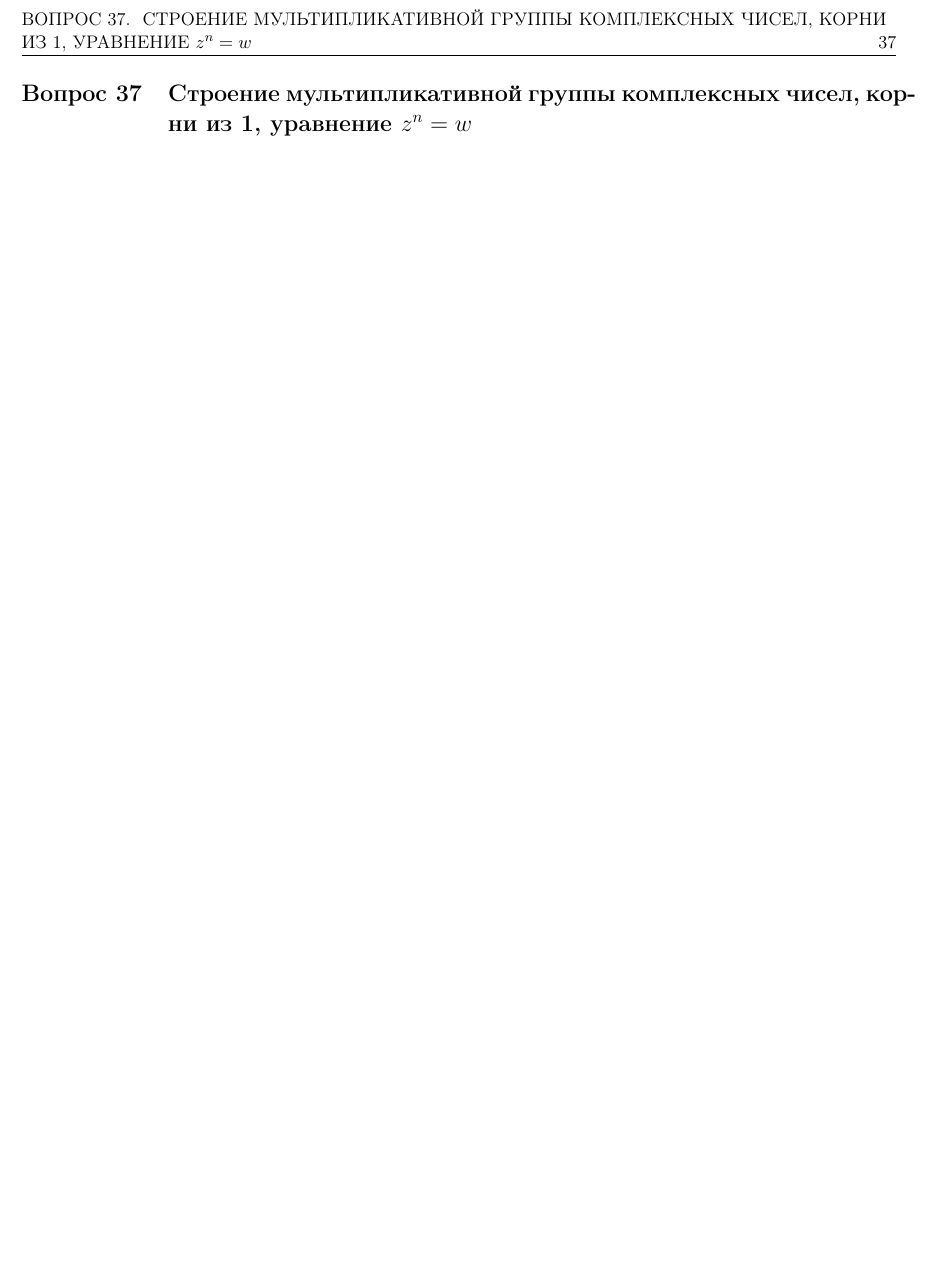
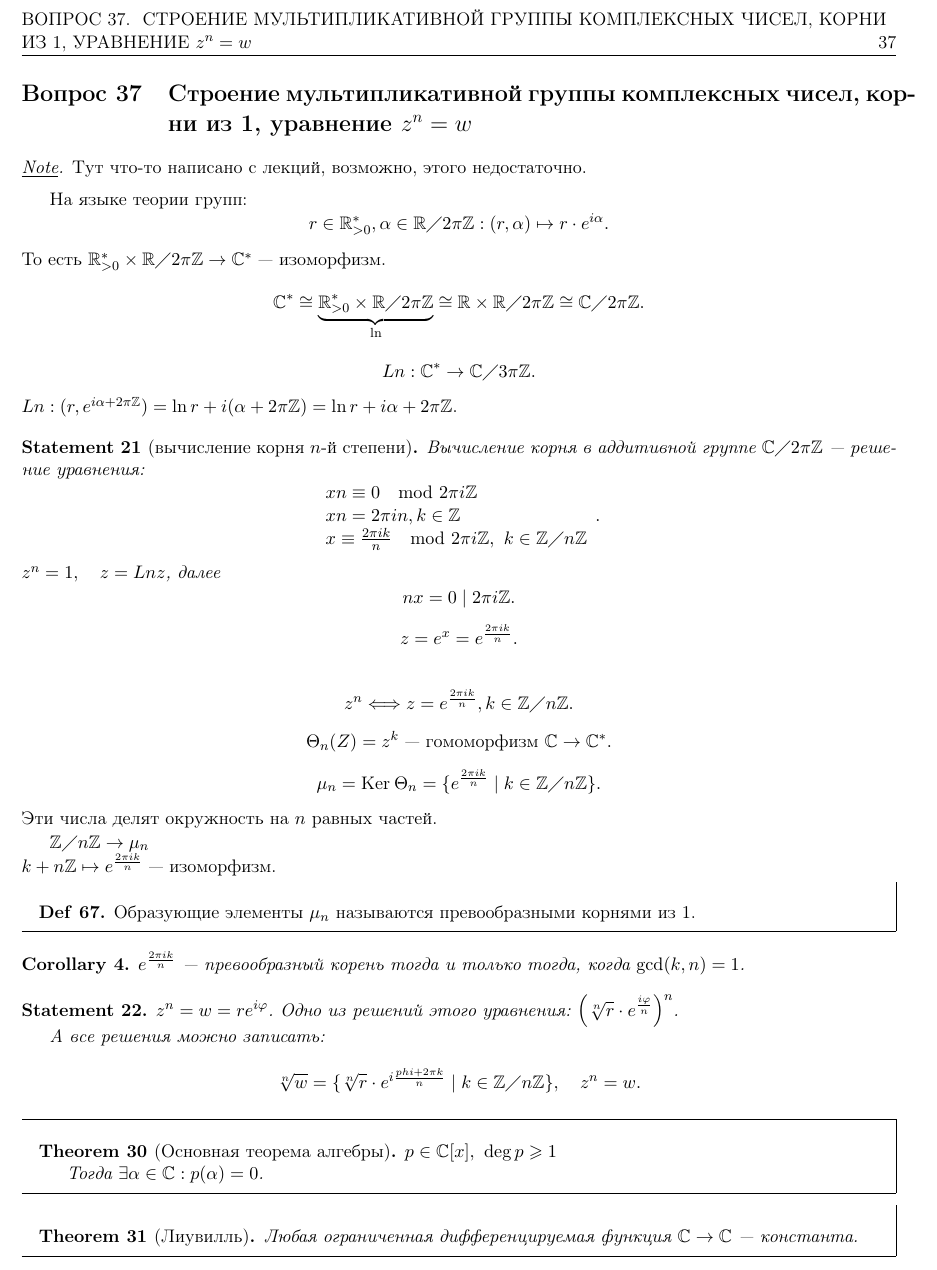
Before and after one commit to tamarinvs19/theory_university, a LaTeX book (algebra/semester_1/questions/questions.tex): part of page 37 of 53 before the commit and part of page 37 of 54 after it, cut so that both start at the same text, the shorter picture padded with empty space. Compiled offline with pdfLaTeX.

Commit message:
alg: add 37

```diff
--- a/algebra/semester_1/questions/questions.tex
+++ b/algebra/semester_1/questions/questions.tex
@@ -2057,6 +2057,74 @@ $$
     .\]
 \end{defn}
 \section{Строение мультипликативной группы комплексных чисел, корни из 1, уравнение $ z^{n} = w$}
+\begin{note}
+    Тут что-то написано с лекций, возможно, этого недостаточно.
+\end{note}
+    На языке теории групп:
+    \[
+	r \in  \R^{*}_{>0} , \alpha  \in  \R\diagup 2 \pi \Z: (r, \alpha ) \mapsto r \cdot e ^{i \alpha}
+    .\]
+    То есть  $\R^{*}_{>0} \times  \R\diagup 2\pi\Z \to  \Cm ^{*}$ --- изоморфизм.
+    \[
+	\Cm^{*} \cong \underbrace{\R^{*}_{>0} \times  \R\diagup 2\pi\Z}_{\ln} \cong \R \times  \R\diagup 2\pi \Z \cong \Cm\diagup 2\pi\Z
+    .\]
+    \[
+    Ln: \Cm^{*} \to  \Cm\diagup 3\pi\Z
+    .\]
+    $Ln: (r, e^{i\alpha + 2\pi\Z}) = \ln r + i (\alpha + 2\pi\Z)= \ln r + i \alpha  + 2\pi\Z$.
+\begin{st}[вычисление корня $n$-й степени]
+    Вычисление корня в аддитивной  группе $\Cm\diagup 2\pi\Z$  --- решение уравнения:
+    \[
+	\begin{array}{l}
+	xn \equiv 0 \mod 2\pi i \Z\\
+	xn = 2\pi i n, k \in  \Z \\
+	x \equiv \frac{2\pi i k}{n} \mod 2\pi i \Z, ~ k \in  \Z\diagup n\Z
+	\end{array}
+    .\]
+    $z ^{n} = 1, \quad z = Ln z$,  далее
+    \[
+    nx = 0 \mid 2\pi i \Z
+    .\]
+    \[
+	z = e^{x}=e ^{\frac{2\pi ik}{n}}
+    .\]
+\end{st}
+\[
+    z^{n} \Longleftrightarrow z = e^{\frac{2 \pi  i k}{n}}, k \in  \Z \diagup n\Z
+.\]
+\[
+    \Theta_n (Z) = z^{k} \text{ --- гомоморфизм }  \Cm \to  \Cm^{*}
+.\]
+\[
+    \mu_n = \ker \Theta_n = \{e ^{ \frac{2\pi i k}{n}} \mid k \in  \Z\diagup n\Z\}
+.\]
+Эти числа делят окружность на $ n$ равных частей.
+
+$ \Z \diagup  n \Z \to  \mu_n\\
+k + n\Z \mapsto e ^{\frac{2\pi i k}{n}}$ --- изоморфизм.
+\begin{defn}
+    Образующие элементы $ \mu_n$ называются превообразными корнями из 1.
+\end{defn}
+\begin{cor}
+    $ e^{\frac{2\pi i k}{n}}$ --- превообразный корень тогда и только тогда, когда $ \gcd(k, n) = 1$.
+\end{cor}
+\begin{st}
+    $ z^{n} = w = r e^{i \varphi }$.
+    Одно из решений этого уравнения: $ \left( \sqrt[n]{r} \cdot e ^{\frac{i \varphi }{n}} \right)^{n} $.
+
+    А все решения можно записать:
+    \[
+	\sqrt[n]{w} = \{\sqrt[n]{r} \cdot e ^{i \frac{phi  + 2 \pi k}{n}} \mid k \in  \Z\diagup n\Z\}, \quad z^{n} = w
+    .\]
+\end{st}
+\begin{thm}[Основная теорема алгебры]
+    $ p \in  \Cm[x], ~ \deg p \ge 1$
+
+    Тогда $ \exists \alpha  \in  \Cm: p( \alpha ) = 0$.
+\end{thm}
+\begin{thm}[Лиувилль]
+    Любая ограниченная дифференцируемая функция $ \Cm \to  \Cm$ --- константа.
+\end{thm}
 \section{Евклидовы кольца и кольца главных идеалов}
 \begin{defn}
     Элемент $ a $ кольца $ R$ называется {\sf делителем  нуля}, если существует  $ b \in R \setminus \{0\}$ такой, что $ ab = 0$.
```
Also changed, not shown: algebra/semester_1/questions/questions.pdf.
